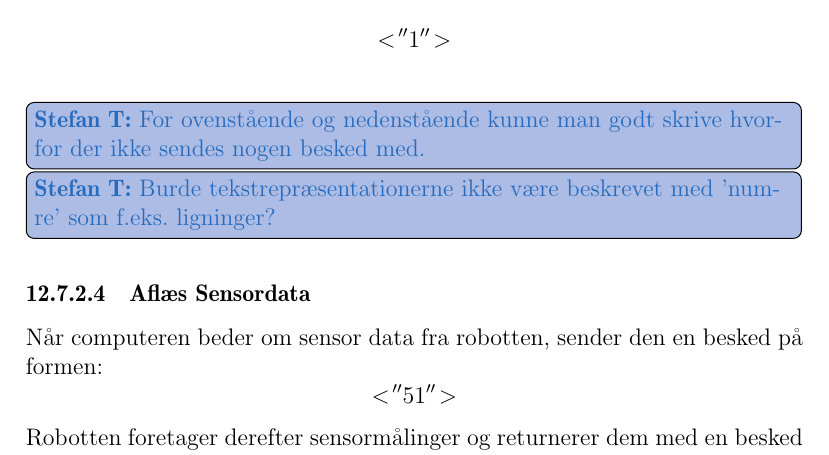
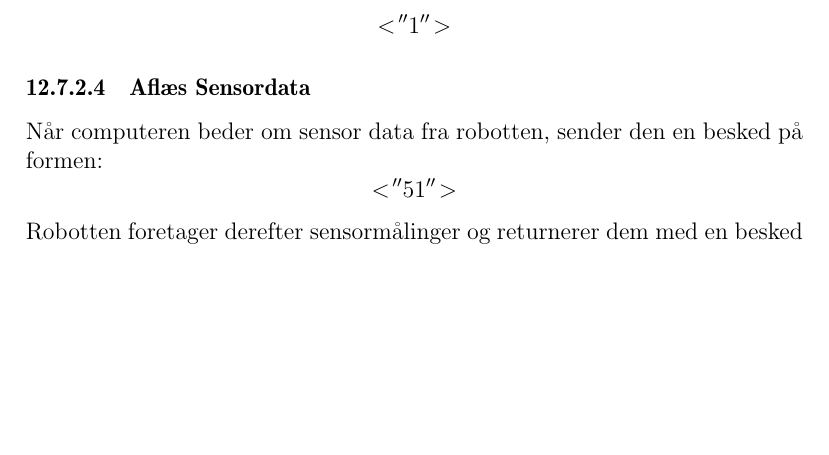
Before and after one commit to Thalmann/sw505-rapport, a LaTeX thesis (main.tex, which reads indhold/kommunikationsprotokol.tex): part of page 93 of 113 before the commit and part of page 93 of 112 after it, cut so that both start at the same text, the shorter picture padded with empty space. Compiled offline with pdfLaTeX.

Commit message:
fjernet todos

```diff
--- a/indhold/kommunikationsprotokol.tex
+++ b/indhold/kommunikationsprotokol.tex
@@ -70,8 +70,6 @@ Der tilføjes nuller til venstre for tallet hvis tallet er 7 tegn.
 \subsubsection{Nået frem til lokation}
 Denne situation forekommer, når robotten er nået frem til den ønskede lokation.
 Robotten sender da en besked på formen: \[<\!''1''\!>\]
-\thilemann{For ovenstående og nedenstående kunne man godt skrive hvorfor der ikke sendes nogen besked med.}
-\thilemann{Burde tekstrepræsentationerne ikke være beskrevet med 'numre' som f.eks. ligninger?}
 
 \subsubsection{Aflæs Sensordata}
 Når computeren beder om sensor data fra robotten, sender den en besked på formen: \[<\!''51''\!>\]
```
